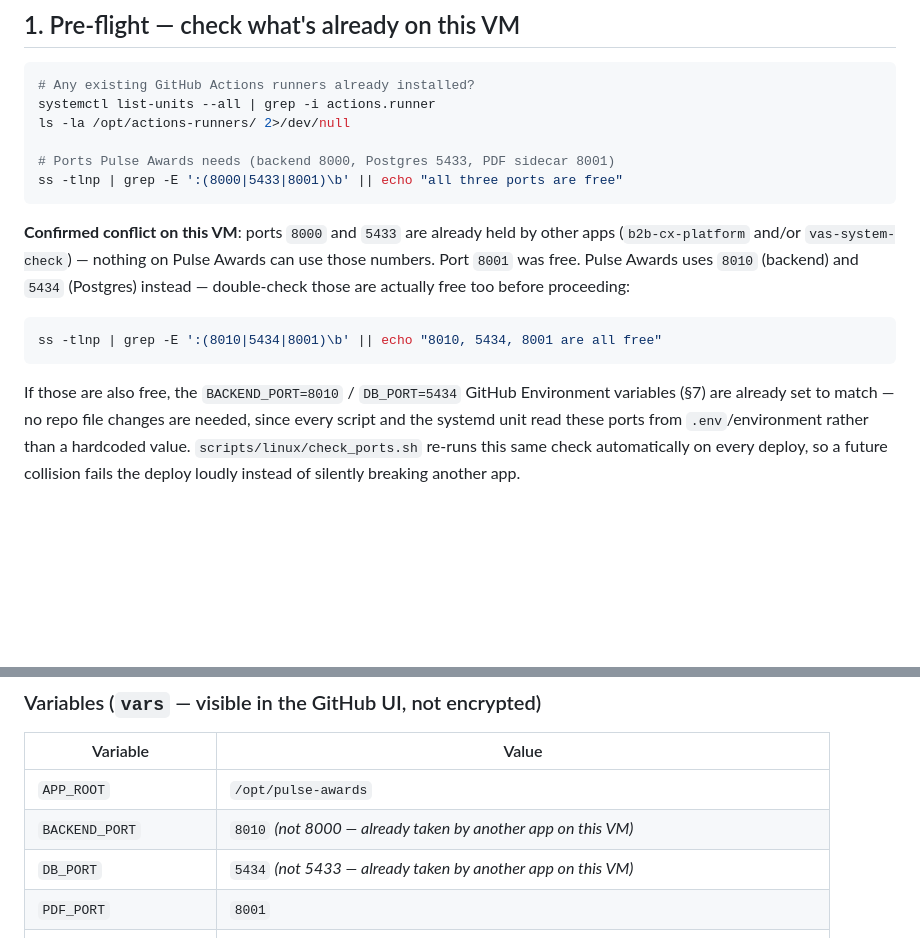
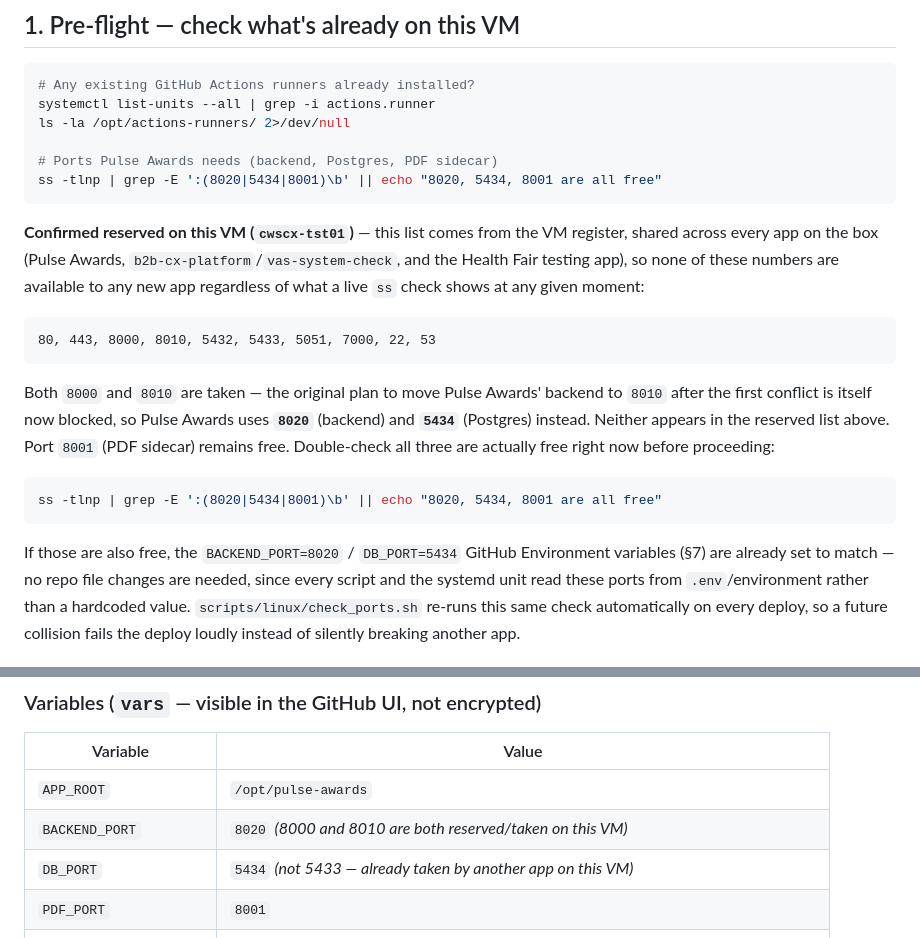
Before and after one commit to GregoryPana/cws-pulse-awards, a Markdown page: docs/deployment/self-hosted-runner-setup.md, 2 parts joined by grey strips. Drawn GitHub-style; blank space fills up the shorter version.

Commit message:
fix(deploy): move Pulse Awards backend off port 8010 to 8020
The VM register for cwscx-tst01 reserves 80, 443, 8000, 8010, 5432,
5433, 5051, 7000, 22, 53 across all apps on the box, so the earlier
8010 fallback (chosen after 8000 conflicted) is itself reserved.
DB_PORT (5434) and PDF_PORT (8001) are unaffected.

Co-Authored-By: Claude Sonnet 5 <noreply@anthropic.com>

````diff
--- a/docs/deployment/self-hosted-runner-setup.md
+++ b/docs/deployment/self-hosted-runner-setup.md
@@ -28,20 +28,29 @@ app on this VM its own runner the same way — one runner process per app, never
 systemctl list-units --all | grep -i actions.runner
 ls -la /opt/actions-runners/ 2>/dev/null
 
-# Ports Pulse Awards needs (backend 8000, Postgres 5433, PDF sidecar 8001)
-ss -tlnp | grep -E ':(8000|5433|8001)\b' || echo "all three ports are free"
+# Ports Pulse Awards needs (backend, Postgres, PDF sidecar)
+ss -tlnp | grep -E ':(8020|5434|8001)\b' || echo "8020, 5434, 8001 are all free"
 ```
 
-**Confirmed conflict on this VM**: ports `8000` and `5433` are already held by other apps
-(`b2b-cx-platform` and/or `vas-system-check`) — nothing on Pulse Awards can use those numbers.
-Port `8001` was free. Pulse Awards uses `8010` (backend) and `5434` (Postgres) instead —
-double-check those are actually free too before proceeding:
+**Confirmed reserved on this VM (`cwscx-tst01`)** — this list comes from the VM register, shared
+across every app on the box (Pulse Awards, `b2b-cx-platform`/`vas-system-check`, and the Health
+Fair testing app), so none of these numbers are available to any new app regardless of what a
+live `ss` check shows at any given moment:
+
+```
+80, 443, 8000, 8010, 5432, 5433, 5051, 7000, 22, 53
+```
+
+Both `8000` and `8010` are taken — the original plan to move Pulse Awards' backend to `8010`
+after the first conflict is itself now blocked, so Pulse Awards uses **`8020`** (backend) and
+**`5434`** (Postgres) instead. Neither appears in the reserved list above. Port `8001` (PDF
+sidecar) remains free. Double-check all three are actually free right now before proceeding:
 
 ```bash
-ss -tlnp | grep -E ':(8010|5434|8001)\b' || echo "8010, 5434, 8001 are all free"
+ss -tlnp | grep -E ':(8020|5434|8001)\b' || echo "8020, 5434, 8001 are all free"
 ```
 
-If those are also free, the `BACKEND_PORT=8010` / `DB_PORT=5434` GitHub Environment variables
+If those are also free, the `BACKEND_PORT=8020` / `DB_PORT=5434` GitHub Environment variables
 (§7) are already set to match — no repo file changes are needed, since every script and the
 systemd unit read these ports from `.env`/environment rather than a hardcoded value.
 `scripts/linux/check_ports.sh` re-runs this same check automatically on every deploy, so a
@@ -174,7 +183,7 @@ would just make one of the two deploys fail to authenticate.
 | Variable | Value |
 |---|---|
 | `APP_ROOT` | `/opt/pulse-awards` |
-| `BACKEND_PORT` | `8010` *(not 8000 — already taken by another app on this VM)* |
+| `BACKEND_PORT` | `8020` *(8000 and 8010 are both reserved/taken on this VM)* |
 | `DB_PORT` | `5434` *(not 5433 — already taken by another app on this VM)* |
 | `PDF_PORT` | `8001` |
 | `SERVER_NAME` | `pulse.cwsey.com` |
````
Also changed, not shown: EXIT.md (+4 -3 lines).
